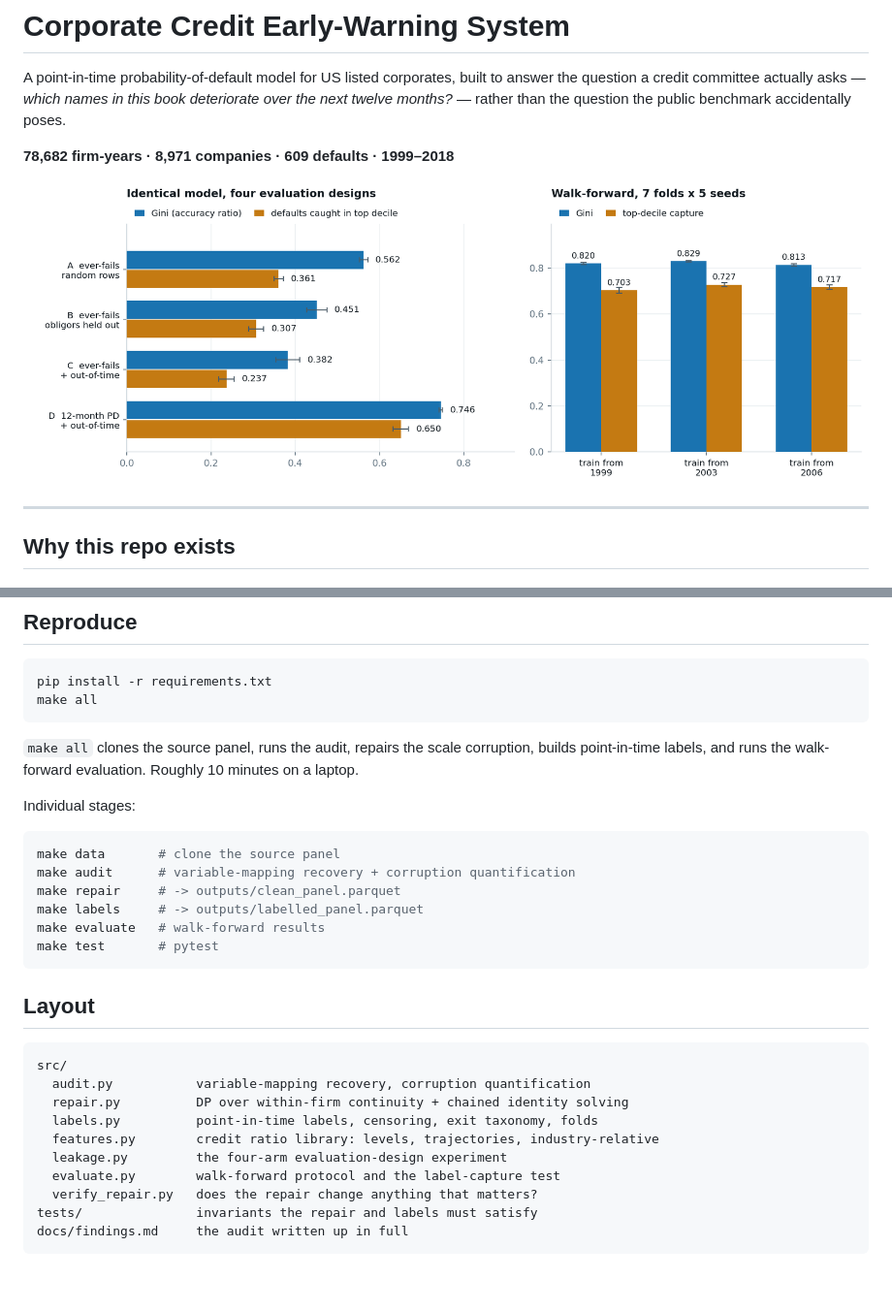
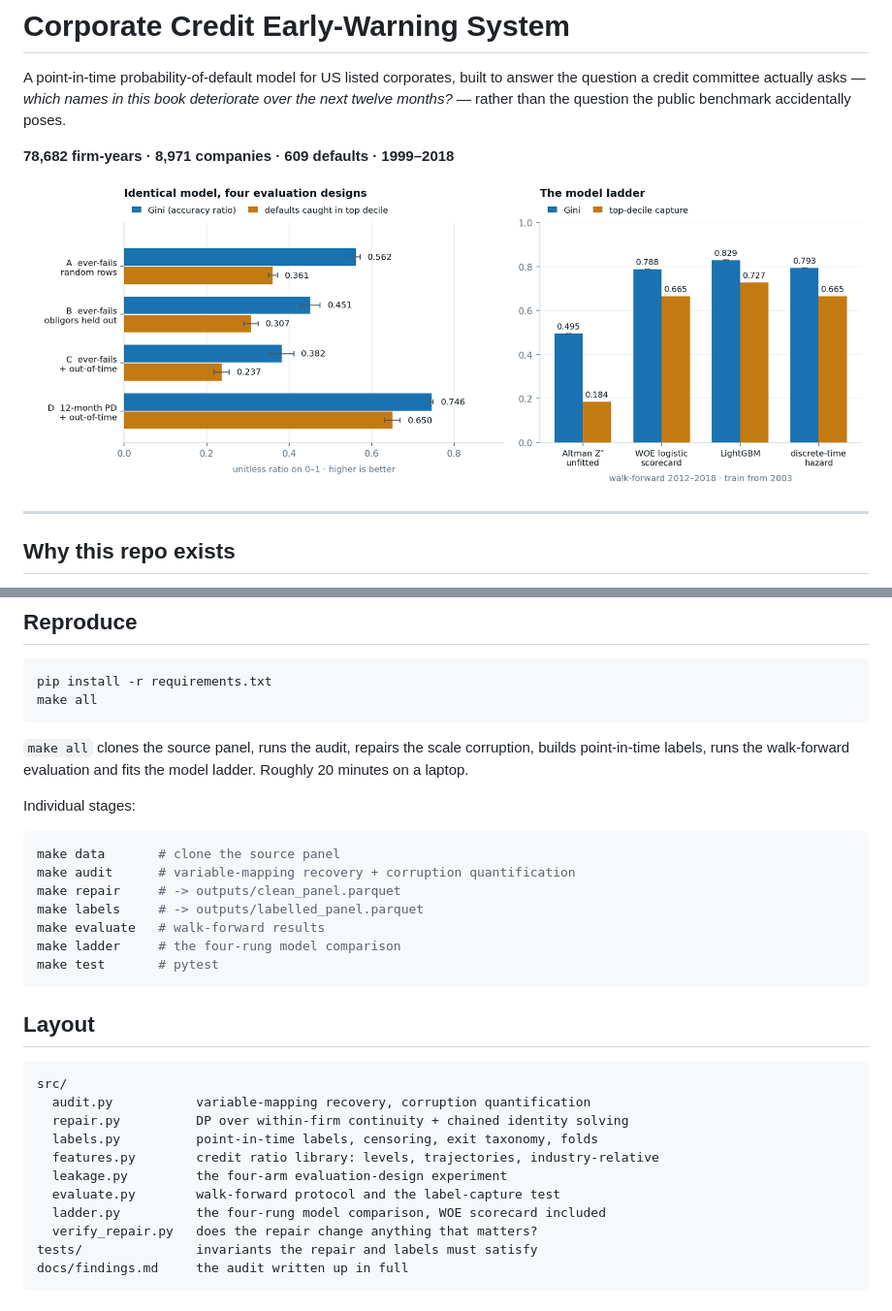
Before and after one commit to nileshailawadi/corporate-credit-early-warning, a Markdown page: README.md, 2 parts joined by grey strips. Shown: that part at 97% size. GitHub-like rendering; pictures changed too: docs/img/headline.png; blank space fills up the shorter version.

````diff
--- a/README.md
+++ b/README.md
@@ -121,7 +165,8 @@ make all
 ```
 
 `make all` clones the source panel, runs the audit, repairs the scale corruption, builds
-point-in-time labels, and runs the walk-forward evaluation. Roughly 10 minutes on a laptop.
+point-in-time labels, runs the walk-forward evaluation and fits the model ladder. Roughly 20
+minutes on a laptop.
 
 Individual stages:
 
@@ -131,6 +176,7 @@ make audit      # variable-mapping recovery + corruption quantification
 make repair     # -> outputs/clean_panel.parquet
 make labels     # -> outputs/labelled_panel.parquet
 make evaluate   # walk-forward results
+make ladder     # the four-rung model comparison
 make test       # pytest
 ```
 
@@ -144,6 +190,7 @@ src/
   features.py        credit ratio library: levels, trajectories, industry-relative
   leakage.py         the four-arm evaluation-design experiment
   evaluate.py        walk-forward protocol and the label-capture test
+  ladder.py          the four-rung model comparison, WOE scorecard included
   verify_repair.py   does the repair change anything that matters?
 tests/               invariants the repair and labels must satisfy
 docs/findings.md     the audit written up in full
````
Also changed, not shown: other parts of README.md (+44 -0 lines), 3 other files.
